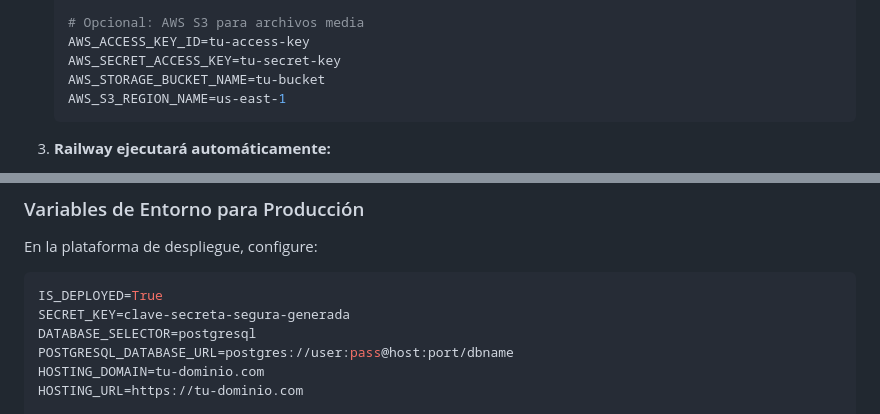
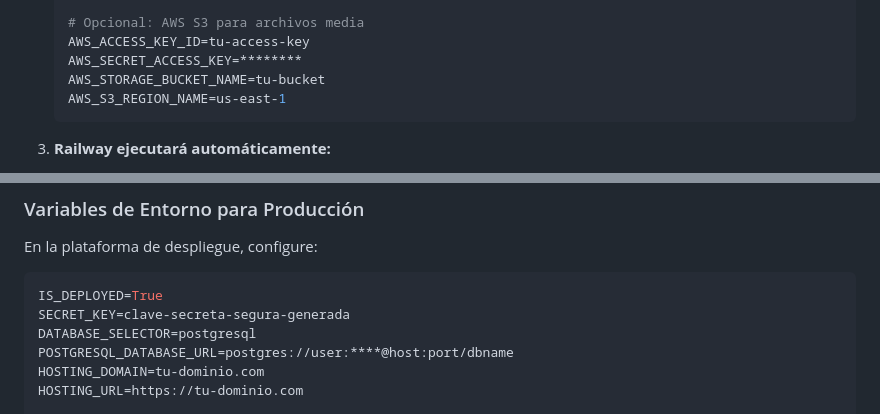
Before and after one commit to andres-gutierrezri/proyecto_django, a Markdown page: README.md, 2 parts joined by grey strips. Rendered like a GitHub page.

````diff
--- a/README.md
+++ b/README.md
@@ -785,7 +785,7 @@ Railway utiliza Nixpacks para construir y desplegar la aplicación automáticame
 
    # Opcional: AWS S3 para archivos media
    AWS_ACCESS_KEY_ID=tu-access-key
-   AWS_SECRET_ACCESS_KEY=tu-secret-key
+   AWS_SECRET_ACCESS_KEY=********
    AWS_STORAGE_BUCKET_NAME=tu-bucket
    AWS_S3_REGION_NAME=us-east-1
    ```
@@ -817,7 +817,7 @@ En la plataforma de despliegue, configure:
 IS_DEPLOYED=True
 SECRET_KEY=clave-secreta-segura-generada
 DATABASE_SELECTOR=postgresql
-POSTGRESQL_DATABASE_URL=postgres://user:pass@host:port/dbname
+POSTGRESQL_DATABASE_URL=postgres://user:****@host:port/dbname
 HOSTING_DOMAIN=tu-dominio.com
 HOSTING_URL=https://tu-dominio.com
 
````
Also changed, not shown: other parts of README.md (+9 -9 lines).
